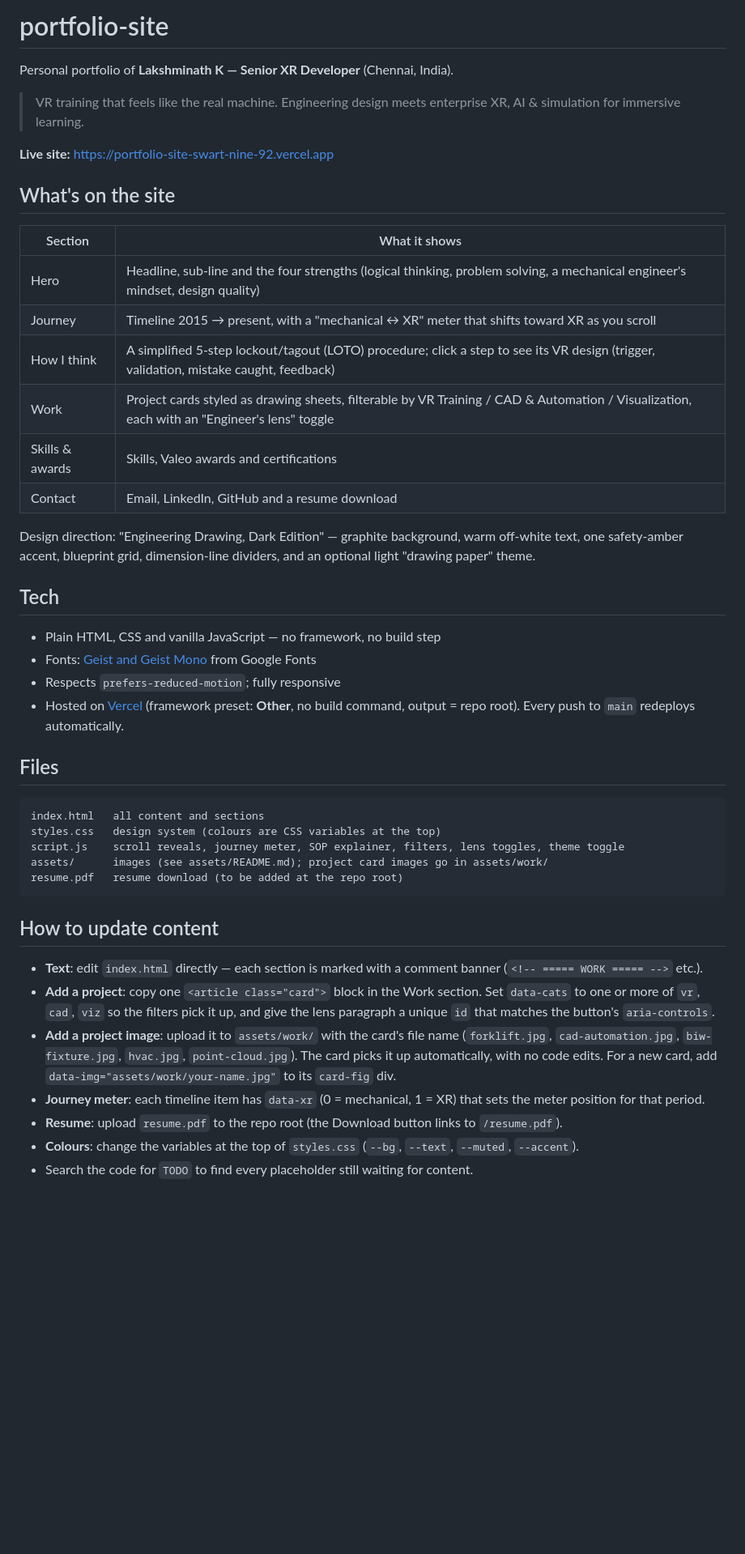
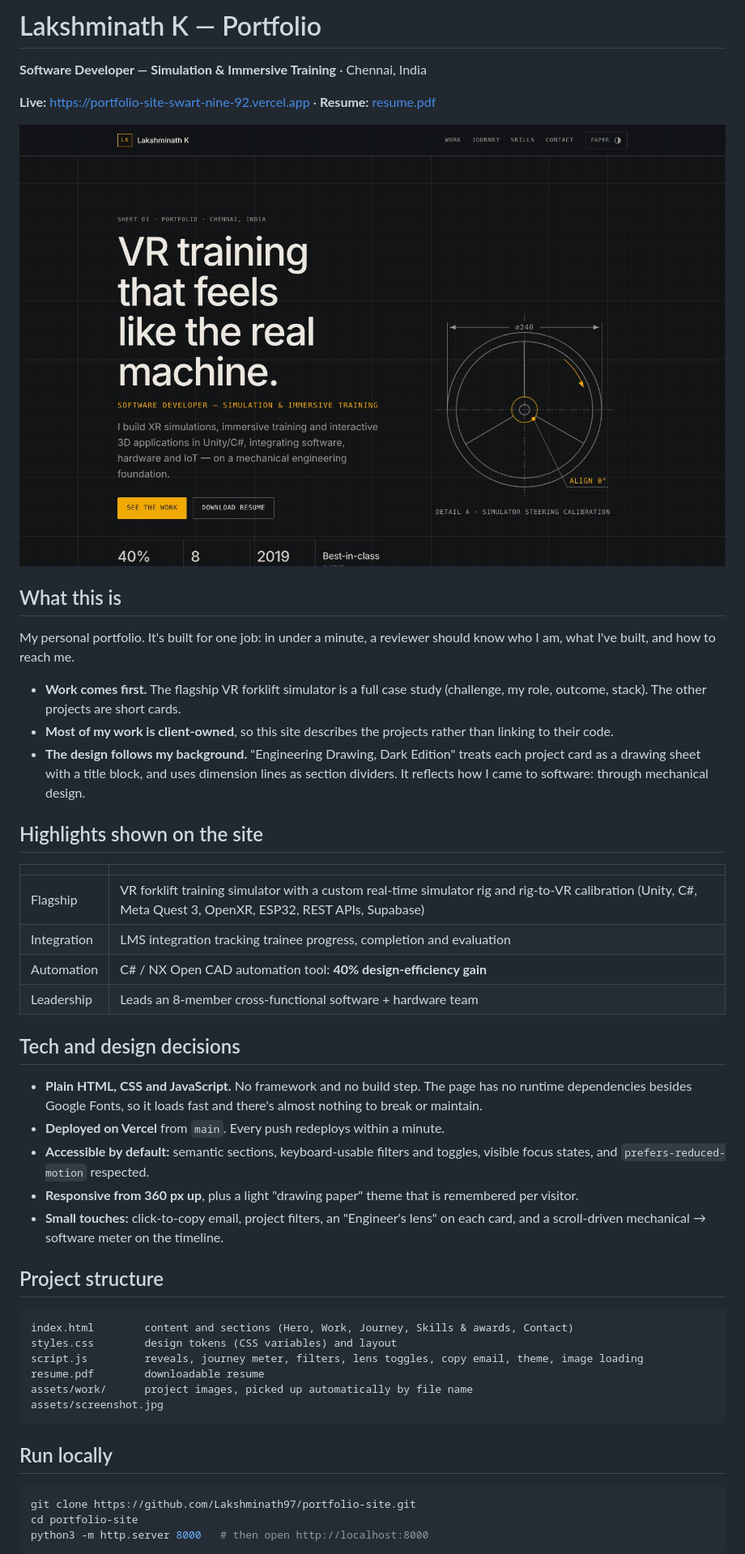
Before and after one commit to Lakshminath97/portfolio-site, a Markdown page: README.md, the part around one of its changes. Shown at 81% size. Drawn GitHub-style; pictures changed too: assets/screenshot.jpg (added); blank space fills up the shorter version.

Commit message:
Update portfolio: software developer positioning, case studies, resume

````diff
--- a/README.md
+++ b/README.md
@@ -1,48 +1,52 @@
-# portfolio-site
+# Lakshminath K — Portfolio
 
-Personal portfolio of **Lakshminath K — Senior XR Developer** (Chennai, India).
+**Software Developer — Simulation & Immersive Training** · Chennai, India
 
-> VR training that feels like the real machine. Engineering design meets enterprise XR, AI & simulation for immersive learning.
+**Live:** https://portfolio-site-swart-nine-92.vercel.app · **Resume:** [resume.pdf](https://portfolio-site-swart-nine-92.vercel.app/resume.pdf)
 
-**Live site:** https://portfolio-site-swart-nine-92.vercel.app
+![Portfolio home page](assets/screenshot.jpg)
 
-## What's on the site
+## What this is
 
-| Section | What it shows |
+My personal portfolio. It's built for one job: in under a minute, a reviewer should know who I am, what I've built, and how to reach me.
+
+- **Work comes first.** The flagship VR forklift simulator is a full case study (challenge, my role, outcome, stack). The other projects are short cards.
+- **Most of my work is client-owned**, so this site describes the projects rather than linking to their code.
+- **The design follows my background.** "Engineering Drawing, Dark Edition" treats each project card as a drawing sheet with a title block, and uses dimension lines as section dividers. It reflects how I came to software: through mechanical design.
+
+## Highlights shown on the site
+
+| | |
 |---|---|
-| Hero | Headline, sub-line and the four strengths (logical thinking, problem solving, a mechanical engineer's mindset, design quality) |
-| Journey | Timeline 2015 → present, with a "mechanical ↔ XR" meter that shifts toward XR as you scroll |
-| How I think | A simplified 5-step lockout/tagout (LOTO) procedure; click a step to see its VR design (trigger, validation, mistake caught, feedback) |
-| Work | Project cards styled as drawing sheets, filterable by VR Training / CAD & Automation / Visualization, each with an "Engineer's lens" toggle |
-| Skills & awards | Skills, Valeo awards and certifications |
-| Contact | Email, LinkedIn, GitHub and a resume download |
+| Flagship | VR forklift training simulator with a custom real-time simulator rig and rig-to-VR calibration (Unity, C#, Meta Quest 3, OpenXR, ESP32, REST APIs, Supabase) |
+| Integration | LMS integration tracking trainee progress, completion and evaluation |
+| Automation | C# / NX Open CAD automation tool: **40% design-efficiency gain** |
+| Leadership | Leads an 8-member cross-functional software + hardware team |
 
-Design direction: "Engineering Drawing, Dark Edition" — graphite background, warm off-white text, one safety-amber accent, blueprint grid, dimension-line dividers, and an optional light "drawing paper" theme.
+## Tech and design decisions
 
-## Tech
+- **Plain HTML, CSS and JavaScript.** No framework and no build step. The page has no runtime dependencies besides Google Fonts, so it loads fast and there's almost nothing to break or maintain.
+- **Deployed on Vercel** from `main`. Every push redeploys within a minute.
+- **Accessible by default:** semantic sections, keyboard-usable filters and toggles, visible focus states, and `prefers-reduced-motion` respected.
+- **Responsive from 360 px up**, plus a light "drawing paper" theme that is remembered per visitor.
+- **Small touches:** click-to-copy email, project filters, an "Engineer's lens" on each card, and a scroll-driven mechanical → software meter on the timeline.
 
-- Plain HTML, CSS and vanilla JavaScript — no framework, no build step
-- Fonts: [Geist and Geist Mono](https://fonts.google.com/?query=geist) from Google Fonts
-- Respects `prefers-reduced-motion`; fully responsive
-- Hosted on [Vercel](https://vercel.com) (framework preset: **Other**, no build command, output = repo root). Every push to `main` redeploys automatically.
-
-## Files
+## Project structure
 
 ```
-index.html   all content and sections
-styles.css   design system (colours are CSS variables at the top)
-script.js    scroll reveals, journey meter, SOP explainer, filters, lens toggles, theme toggle
-assets/      images (see assets/README.md); project card images go in assets/work/
-resume.pdf   resume download (to be added at the repo root)
+index.html        content and sections (Hero, Work, Journey, Skills & awards, Contact)
+styles.css        design tokens (CSS variables) and layout
+script.js         reveals, journey meter, filters, lens toggles, copy email, theme, image loading
+resume.pdf        downloadable resume
+assets/work/      project images, picked up automatically by file name
+assets/screenshot.jpg
 ```
 
-## How to update content
+## Run locally
 
-- **Text**: edit `index.html` directly — each section is marked with a comment banner (`<!-- ===== WORK ===== -->` etc.).
-- **Add a project**: copy one `<article class="card">` block in the Work section. Set `data-cats` to one or more of `vr`, `cad`, `viz` so the filters pick it up, and give the lens paragraph a unique `id` that matches the button's `aria-controls`.
-- **Add a project image**: upload it to `assets/work/` with the card's file name (`forklift.jpg`, `cad-automation.jpg`, `biw-fixture.jpg`, `hvac.jpg`, `point-cloud.jpg`). The card picks it up automatically, with no code edits. For a new card, add `data-img="assets/work/your-name.jpg"` to its `card-fig` div.
-- **Journey meter**: each timeline item has `data-xr` (0 = mechanical, 1 = XR) that sets the meter position for that period.
-- **Resume**: upload `resume.pdf` to the repo root (the Download button links to `/resume.pdf`).
-- **Colours**: change the variables at the top of `styles.css` (`--bg`, `--text`, `--muted`, `--accent`).
-- Search the code for `TODO` to find every placeholder still waiting for content.
+```bash
+git clone https://github.com/Lakshminath97/portfolio-site.git
+cd portfolio-site
+python3 -m http.server 8000   # then open http://localhost:8000
+```
 
````
Also changed, not shown: other parts of README.md (+9 -1 lines), assets/README.md (+1 -0 lines), assets/work/README.md (+1 -1 lines), 4 other files.
